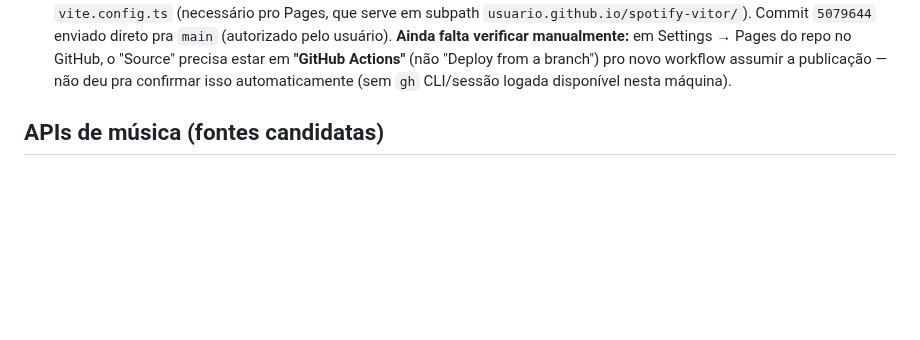
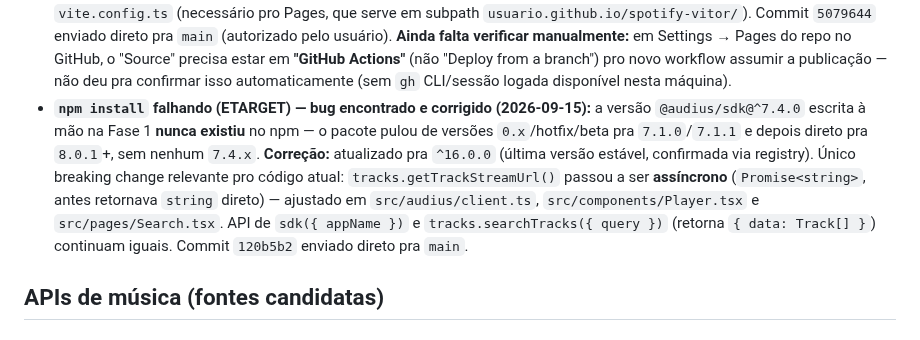
Before and after one commit to VitorTozeti/Obsidian-vitor, a Markdown page: projetos/meu-spotify/meu-spotify-dados.md, the part around the change. GitHub-like rendering; blank space fills up the shorter version.

Commit message:
Vault meu-spotify: registra fix do ETARGET no npm install (audius/sdk)
Versao ^7.4.0 nunca existiu no registry; atualizado pra ^16.0.0 e
ajustado o unico breaking change (getTrackStreamUrl agora async).

Co-Authored-By: Claude Sonnet 5 <noreply@anthropic.com>

```diff
--- a/projetos/meu-spotify/meu-spotify-dados.md
+++ b/projetos/meu-spotify/meu-spotify-dados.md
@@ -47,6 +47,15 @@ permite e como guardar offline. (Regra de negócio/decisões ficam no hub.)
   precisa estar em **"GitHub Actions"** (não "Deploy from a branch") pro novo workflow
   assumir a publicação — não deu pra confirmar isso automaticamente (sem `gh` CLI/sessão
   logada disponível nesta máquina).
+- **`npm install` falhando (ETARGET) — bug encontrado e corrigido (2026-09-15):** a versão
+  `@audius/sdk@^7.4.0` escrita à mão na Fase 1 **nunca existiu** no npm — o pacote pulou de
+  versões `0.x`/hotfix/beta pra `7.1.0`/`7.1.1` e depois direto pra `8.0.1`+, sem nenhum
+  `7.4.x`. **Correção:** atualizado pra `^16.0.0` (última versão estável, confirmada via
+  registry). Único breaking change relevante pro código atual: `tracks.getTrackStreamUrl()`
+  passou a ser **assíncrono** (`Promise<string>`, antes retornava `string` direto) — ajustado
+  em `src/audius/client.ts`, `src/components/Player.tsx` e `src/pages/Search.tsx`. API de
+  `sdk({ appName })` e `tracks.searchTracks({ query })` (retorna `{ data: Track[] }`)
+  continuam iguais. Commit `120b5b2` enviado direto pra `main`.
 
 ## APIs de música (fontes candidatas)
 
```
